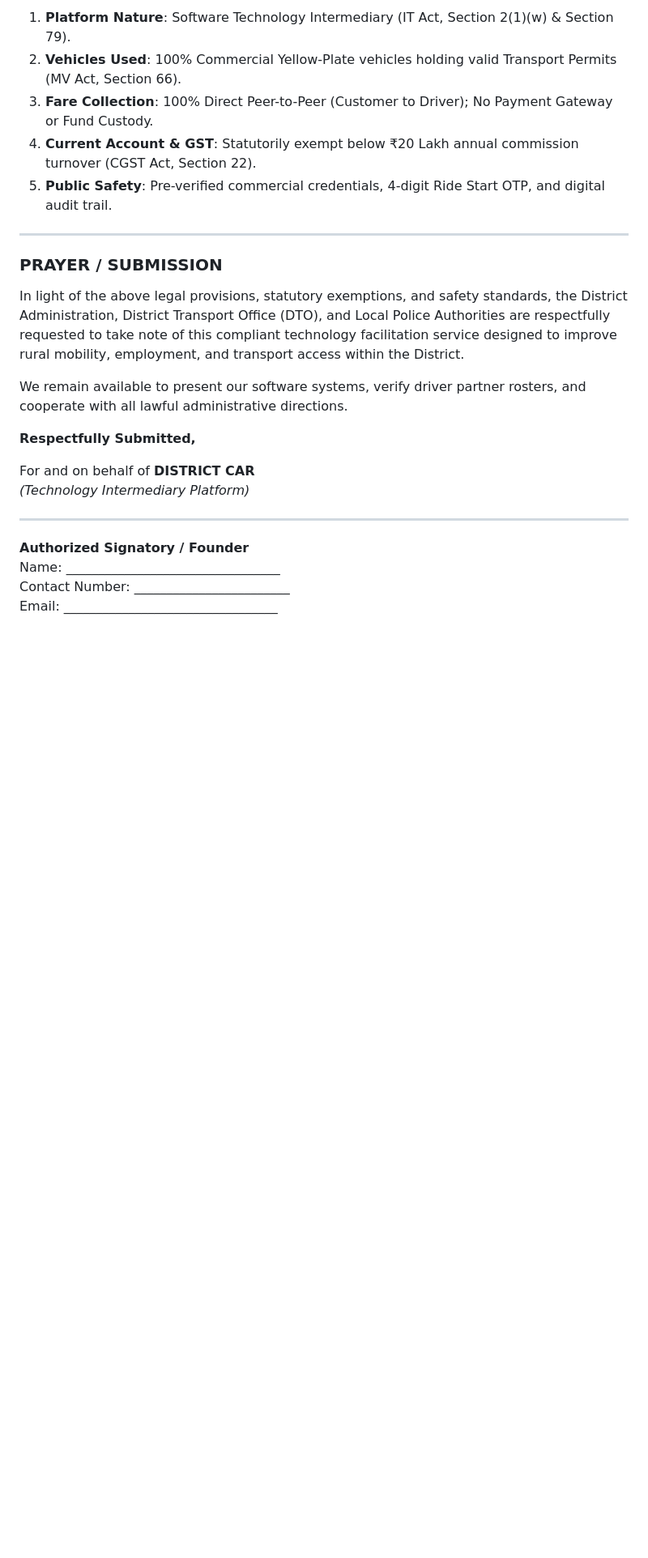
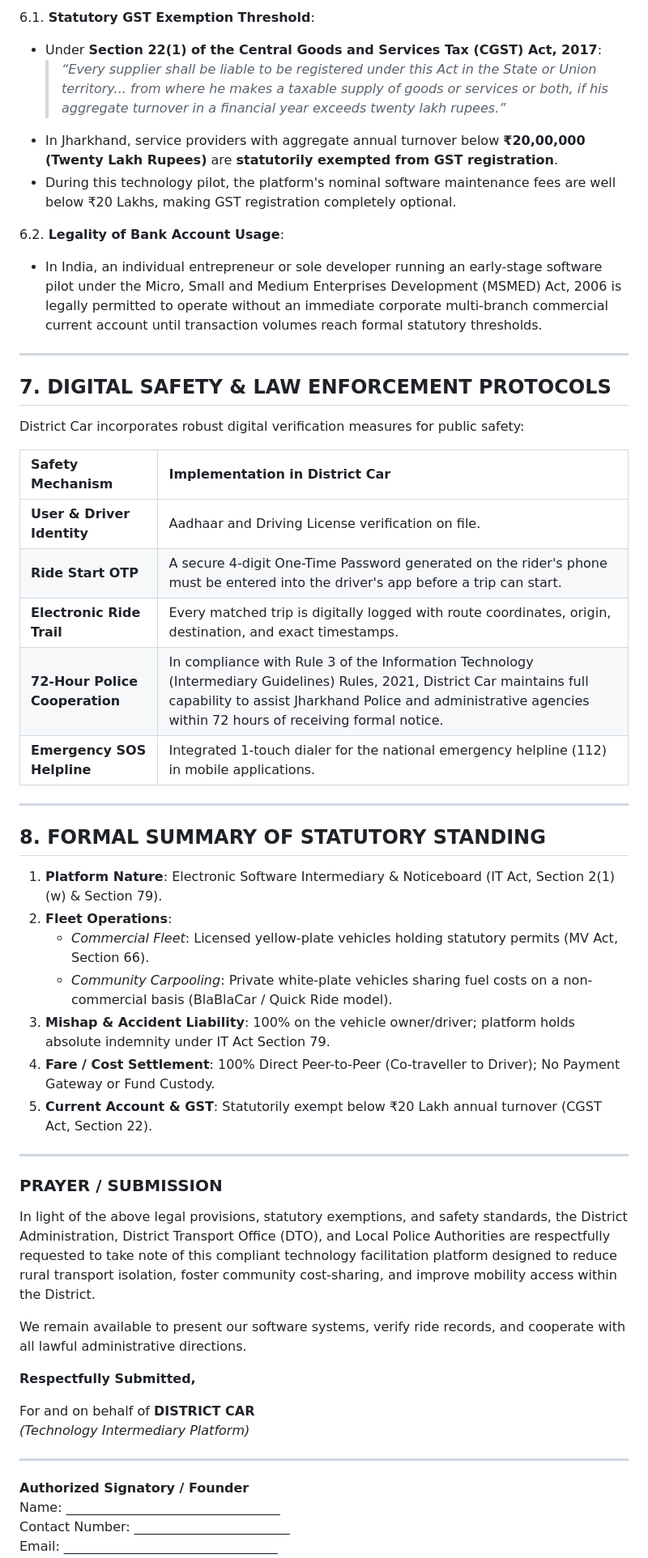
Before and after one commit to monu564100/districtcar, a Markdown page: LEGAL_DOCUMENT_FOR_DTO_OFFICERS.md, the part around one of its changes. Shown at 81% size. GitHub-like rendering; blank space fills up the shorter version.

```diff
--- a/LEGAL_DOCUMENT_FOR_DTO_OFFICERS.md
+++ b/LEGAL_DOCUMENT_FOR_DTO_OFFICERS.md
@@ -95,17 +110,46 @@ District Car places passenger safety and local governance at the center of its t
 
-1. **Platform Nature**: Software Technology Intermediary (IT Act, Section 2(1)(w) & Section 79).
-2. **Vehicles Used**: 100% Commercial Yellow-Plate vehicles holding valid Transport Permits (MV Act, Section 66).
-3. **Fare Collection**: 100% Direct Peer-to-Peer (Customer to Driver); No Payment Gateway or Fund Custody.
-4. **Current Account & GST**: Statutorily exempt below ₹20 Lakh annual commission turnover (CGST Act, Section 22).
-5. **Public Safety**: Pre-verified commercial credentials, 4-digit Ride Start OTP, and digital audit trail.
+6.1. **Statutory GST Exemption Threshold**:
+* Under **Section 22(1) of the Central Goods and Services Tax (CGST) Act, 2017**:
+  > *“Every supplier shall be liable to be registered under this Act in the State or Union territory... from where he makes a taxable supply of goods or services or both, if his aggregate turnover in a financial year exceeds twenty lakh rupees.”*
+* In Jharkhand, service providers with aggregate annual turnover below **₹20,00,000 (Twenty Lakh Rupees)** are **statutorily exempted from GST registration**.
+* During this technology pilot, the platform's nominal software maintenance fees are well below ₹20 Lakhs, making GST registration completely optional.
+
+6.2. **Legality of Bank Account Usage**:
+* In India, an individual entrepreneur or sole developer running an early-stage software pilot under the Micro, Small and Medium Enterprises Development (MSMED) Act, 2006 is legally permitted to operate without an immediate corporate multi-branch commercial current account until transaction volumes reach formal statutory thresholds.
+
+---
+
+## 7. DIGITAL SAFETY & LAW ENFORCEMENT PROTOCOLS
+
+District Car incorporates robust digital verification measures for public safety:
+
+| Safety Mechanism | Implementation in District Car |
+| :--- | :--- |
+| **User & Driver Identity** | Aadhaar and Driving License verification on file. |
+| **Ride Start OTP** | A secure 4-digit One-Time Password generated on the rider's phone must be entered into the driver's app before a trip can start. |
+| **Electronic Ride Trail** | Every matched trip is digitally logged with route coordinates, origin, destination, and exact timestamps. |
+| **72-Hour Police Cooperation** | In compliance with Rule 3 of the Information Technology (Intermediary Guidelines) Rules, 2021, District Car maintains full capability to assist Jharkhand Police and administrative agencies within 72 hours of receiving formal notice. |
+| **Emergency SOS Helpline** | Integrated 1-touch dialer for the national emergency helpline (112) in mobile applications. |
+
+---
+
+## 8. FORMAL SUMMARY OF STATUTORY STANDING
+
+1. **Platform Nature**: Electronic Software Intermediary & Noticeboard (IT Act, Section 2(1)(w) & Section 79).
+2. **Fleet Operations**:
+   * *Commercial Fleet*: Licensed yellow-plate vehicles holding statutory permits (MV Act, Section 66).
+   * *Community Carpooling*: Private white-plate vehicles sharing fuel costs on a non-commercial basis (BlaBlaCar / Quick Ride model).
+3. **Mishap & Accident Liability**: 100% on the vehicle owner/driver; platform holds absolute indemnity under IT Act Section 79.
+4. **Fare / Cost Settlement**: 100% Direct Peer-to-Peer (Co-traveller to Driver); No Payment Gateway or Fund Custody.
+5. **Current Account & GST**: Statutorily exempt below ₹20 Lakh annual turnover (CGST Act, Section 22).
 
 ---
 
 ### PRAYER / SUBMISSION
 
-In light of the above legal provisions, statutory exemptions, and safety standards, the District Administration, District Transport Office (DTO), and Local Police Authorities are respectfully requested to take note of this compliant technology facilitation service designed to improve rural mobility, employment, and transport access within the District.
+In light of the above legal provisions, statutory exemptions, and safety standards, the District Administration, District Transport Office (DTO), and Local Police Authorities are respectfully requested to take note of this compliant technology facilitation platform designed to reduce rural transport isolation, foster community cost-sharing, and improve mobility access within the District.
 
-We remain available to present our software systems, verify driver partner rosters, and cooperate with all lawful administrative directions.
+We remain available to present our software systems, verify ride records, and cooperate with all lawful administrative directions.
 
 **Respectfully Submitted,**
 
```
Also changed, not shown: other parts of LEGAL_DOCUMENT_FOR_DTO_OFFICERS.md (+61 -46 lines), Admin_web/LEGAL_DOCUMENT_FOR_DTO_OFFICERS.md (added, +171 -0 lines).
